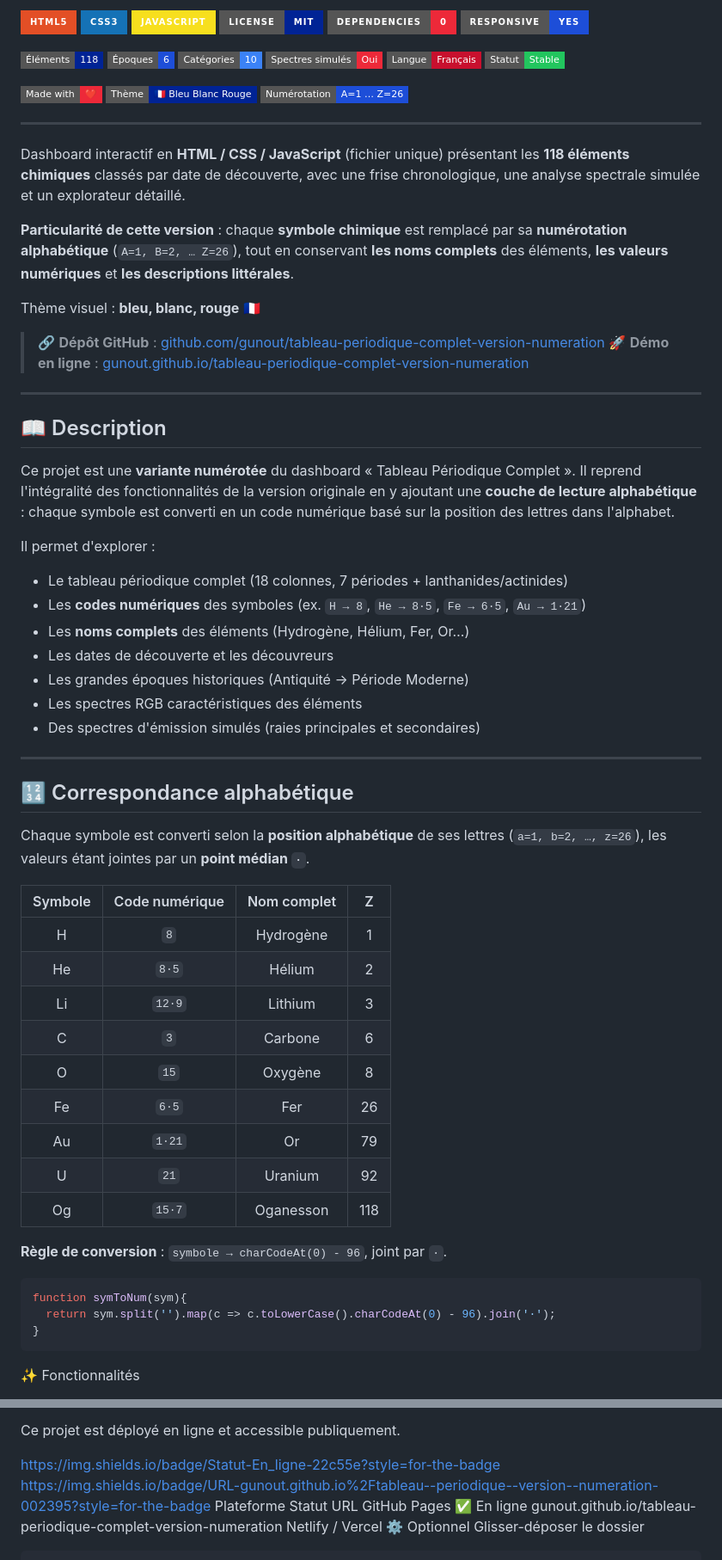
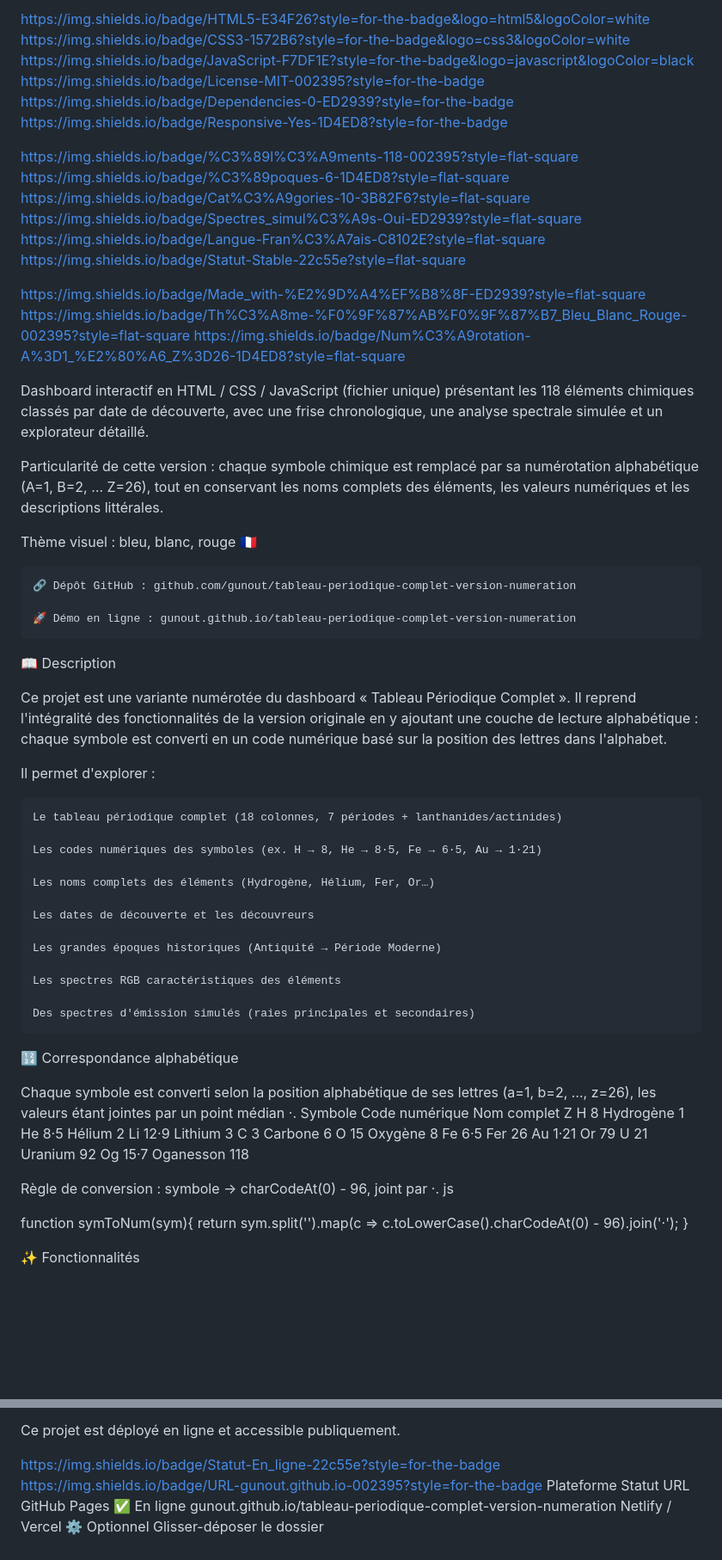
Before and after one commit to gunout/tableau-periodique-complet-version-numeration, a Markdown page: README.md, 2 parts joined by grey strips. Shown at 86% size. GitHub-like rendering; badges without logos; blank space fills up the shorter version.

````diff
--- a/README.md
+++ b/README.md
@@ -5,74 +5,73 @@
 
-![HTML5](https://img.shields.io/badge/HTML5-E34F26?style=for-the-badge&logo=html5&logoColor=white)
-![CSS3](https://img.shields.io/badge/CSS3-1572B6?style=for-the-badge&logo=css3&logoColor=white)
-![JavaScript](https://img.shields.io/badge/JavaScript-F7DF1E?style=for-the-badge&logo=javascript&logoColor=black)
-![License MIT](https://img.shields.io/badge/License-MIT-002395?style=for-the-badge)
-![No Dependencies](https://img.shields.io/badge/Dependencies-0-ED2939?style=for-the-badge)
-![Responsive](https://img.shields.io/badge/Responsive-Yes-1D4ED8?style=for-the-badge)
+https://img.shields.io/badge/HTML5-E34F26?style=for-the-badge&logo=html5&logoColor=white
+https://img.shields.io/badge/CSS3-1572B6?style=for-the-badge&logo=css3&logoColor=white
+https://img.shields.io/badge/JavaScript-F7DF1E?style=for-the-badge&logo=javascript&logoColor=black
+https://img.shields.io/badge/License-MIT-002395?style=for-the-badge
+https://img.shields.io/badge/Dependencies-0-ED2939?style=for-the-badge
+https://img.shields.io/badge/Responsive-Yes-1D4ED8?style=for-the-badge
 
-![Éléments](https://img.shields.io/badge/Éléments-118-002395?style=flat-square)
-![Époques](https://img.shields.io/badge/Époques-6-1D4ED8?style=flat-square)
-![Catégories](https://img.shields.io/badge/Catégories-10-3B82F6?style=flat-square)
-![Spectres](https://img.shields.io/badge/Spectres_simulés-Oui-ED2939?style=flat-square)
-![Langue](https://img.shields.io/badge/Langue-Français-C8102E?style=flat-square)
-![Statut](https://img.shields.io/badge/Statut-Stable-22c55e?style=flat-square)
+https://img.shields.io/badge/%C3%89l%C3%A9ments-118-002395?style=flat-square
+https://img.shields.io/badge/%C3%89poques-6-1D4ED8?style=flat-square
+https://img.shields.io/badge/Cat%C3%A9gories-10-3B82F6?style=flat-square
+https://img.shields.io/badge/Spectres_simul%C3%A9s-Oui-ED2939?style=flat-square
+https://img.shields.io/badge/Langue-Fran%C3%A7ais-C8102E?style=flat-square
+https://img.shields.io/badge/Statut-Stable-22c55e?style=flat-square
 
-![Made with ❤️](https://img.shields.io/badge/Made_with-❤️-ED2939?style=flat-square)
-![France](https://img.shields.io/badge/Thème-🇫🇷_Bleu_Blanc_Rouge-002395?style=flat-square)
-![Numérotation](https://img.shields.io/badge/Numérotation-A%3D1_…_Z%3D26-1D4ED8?style=flat-square)
+https://img.shields.io/badge/Made_with-%E2%9D%A4%EF%B8%8F-ED2939?style=flat-square
+https://img.shields.io/badge/Th%C3%A8me-%F0%9F%87%AB%F0%9F%87%B7_Bleu_Blanc_Rouge-002395?style=flat-square
+https://img.shields.io/badge/Num%C3%A9rotation-A%3D1_%E2%80%A6_Z%3D26-1D4ED8?style=flat-square
 
----
+Dashboard interactif en HTML / CSS / JavaScript (fichier unique) présentant les 118 éléments chimiques classés par date de découverte, avec une frise chronologique, une analyse spectrale simulée et un explorateur détaillé.
 
-Dashboard interactif en **HTML / CSS / JavaScript** (fichier unique) présentant les **118 éléments chimiques** classés par date de découverte, avec une frise chronologique, une analyse spectrale simulée et un explorateur détaillé.
+Particularité de cette version : chaque symbole chimique est remplacé par sa numérotation alphabétique (A=1, B=2, … Z=26), tout en conservant les noms complets des éléments, les valeurs numériques et les descriptions littérales.
 
-**Particularité de cette version** : chaque **symbole chimique** est remplacé par sa **numérotation alphabétique** (`A=1, B=2, … Z=26`), tout en conservant **les noms complets** des éléments, **les valeurs numériques** et **les descriptions littérales**.
+Thème visuel : bleu, blanc, rouge 🇫🇷
 
-Thème visuel : **bleu, blanc, rouge** 🇫🇷
+    🔗 Dépôt GitHub : github.com/gunout/tableau-periodique-complet-version-numeration
 
-> 🔗 **Dépôt GitHub** : [github.com/gunout/tableau-periodique-complet-version-numeration](https://github.com/gunout/tableau-periodique-complet-version-numeration)
-> 🚀 **Démo en ligne** : [gunout.github.io/tableau-periodique-complet-version-numeration](https://gunout.github.io/tableau-periodique-complet-version-numeration)
+    🚀 Démo en ligne : gunout.github.io/tableau-periodique-complet-version-numeration
 
----
+📖 Description
 
-## 📖 Description
-
-Ce projet est une **variante numérotée** du dashboard « Tableau Périodique Complet ». Il reprend l'intégralité des fonctionnalités de la version originale en y ajoutant une **couche de lecture alphabétique** : chaque symbole est converti en un code numérique basé sur la position des lettres dans l'alphabet.
+Ce projet est une variante numérotée du dashboard « Tableau Périodique Complet ». Il reprend l'intégralité des fonctionnalités de la version originale en y ajoutant une couche de lecture alphabétique : chaque symbole est converti en un code numérique basé sur la position des lettres dans l'alphabet.
 
 Il permet d'explorer :
 
-- Le tableau périodique complet (18 colonnes, 7 périodes + lanthanides/actinides)
-- Les **codes numériques** des symboles (ex. `H → 8`, `He → 8·5`, `Fe → 6·5`, `Au → 1·21`)
-- Les **noms complets** des éléments (Hydrogène, Hélium, Fer, Or…)
-- Les dates de découverte et les découvreurs
-- Les grandes époques historiques (Antiquité → Période Moderne)
-- Les spectres RGB caractéristiques des éléments
-- Des spectres d'émission simulés (raies principales et secondaires)
+    Le tableau périodique complet (18 colonnes, 7 périodes + lanthanides/actinides)
 
----
+    Les codes numériques des symboles (ex. H → 8, He → 8·5, Fe → 6·5, Au → 1·21)
 
-## 🔢 Correspondance alphabétique
+    Les noms complets des éléments (Hydrogène, Hélium, Fer, Or…)
 
-Chaque symbole est converti selon la **position alphabétique** de ses lettres (`a=1, b=2, …, z=26`), les valeurs étant jointes par un **point médian `·`**.
+    Les dates de découverte et les découvreurs
 
-| Symbole | Code numérique | Nom complet | Z |
-|:-------:|:--------------:|:-----------:|:-:|
-| H  | `8`      | Hydrogène | 1  |
-| He | `8·5`    | Hélium    | 2  |
-| Li | `12·9`   | Lithium   | 3  |
-| C  | `3`      | Carbone   | 6  |
-| O  | `15`     | Oxygène   | 8  |
-| Fe | `6·5`    | Fer       | 26 |
-| Au | `1·21`   | Or        | 79 |
-| U  | `21`     | Uranium   | 92 |
-| Og | `15·7`   | Oganesson | 118 |
+    Les grandes époques historiques (Antiquité → Période Moderne)
 
-**Règle de conversion** : `symbole → charCodeAt(0) - 96`, joint par `·`.
+    Les spectres RGB caractéristiques des éléments
 
-```js
+    Des spectres d'émission simulés (raies principales et secondaires)
+
+🔢 Correspondance alphabétique
+
+Chaque symbole est converti selon la position alphabétique de ses lettres (a=1, b=2, …, z=26), les valeurs étant jointes par un point médian ·.
+Symbole	Code numérique	Nom complet	Z
+H	8	Hydrogène	1
+He	8·5	Hélium	2
+Li	12·9	Lithium	3
+C	3	Carbone	6
+O	15	Oxygène	8
+Fe	6·5	Fer	26
+Au	1·21	Or	79
+U	21	Uranium	92
+Og	15·7	Oganesson	118
+
+Règle de conversion : symbole → charCodeAt(0) - 96, joint par ·.
+js
+
 function symToNum(sym){
   return sym.split('').map(c => c.toLowerCase().charCodeAt(0) - 96).join('·');
 }
-```
+
 ✨ Fonctionnalités
 
 https://img.shields.io/badge/%F0%9F%A7%AA_Tableau_P%C3%A9riodique-Interactif-002395?style=flat-square
@@ -133,7 +132,7 @@ Option 2 — En local
 Ce projet est déployé en ligne et accessible publiquement.
 
 https://img.shields.io/badge/Statut-En_ligne-22c55e?style=for-the-badge
-https://img.shields.io/badge/URL-gunout.github.io%2Ftableau--periodique--version--numeration-002395?style=for-the-badge
+https://img.shields.io/badge/URL-gunout.github.io-002395?style=for-the-badge
 Plateforme	Statut	URL
 GitHub Pages	✅ En ligne	gunout.github.io/tableau-periodique-complet-version-numeration
 Netlify / Vercel	⚙️ Optionnel	Glisser-déposer le dossier
````
Also changed, not shown: other parts of README.md (+3 -3 lines).
